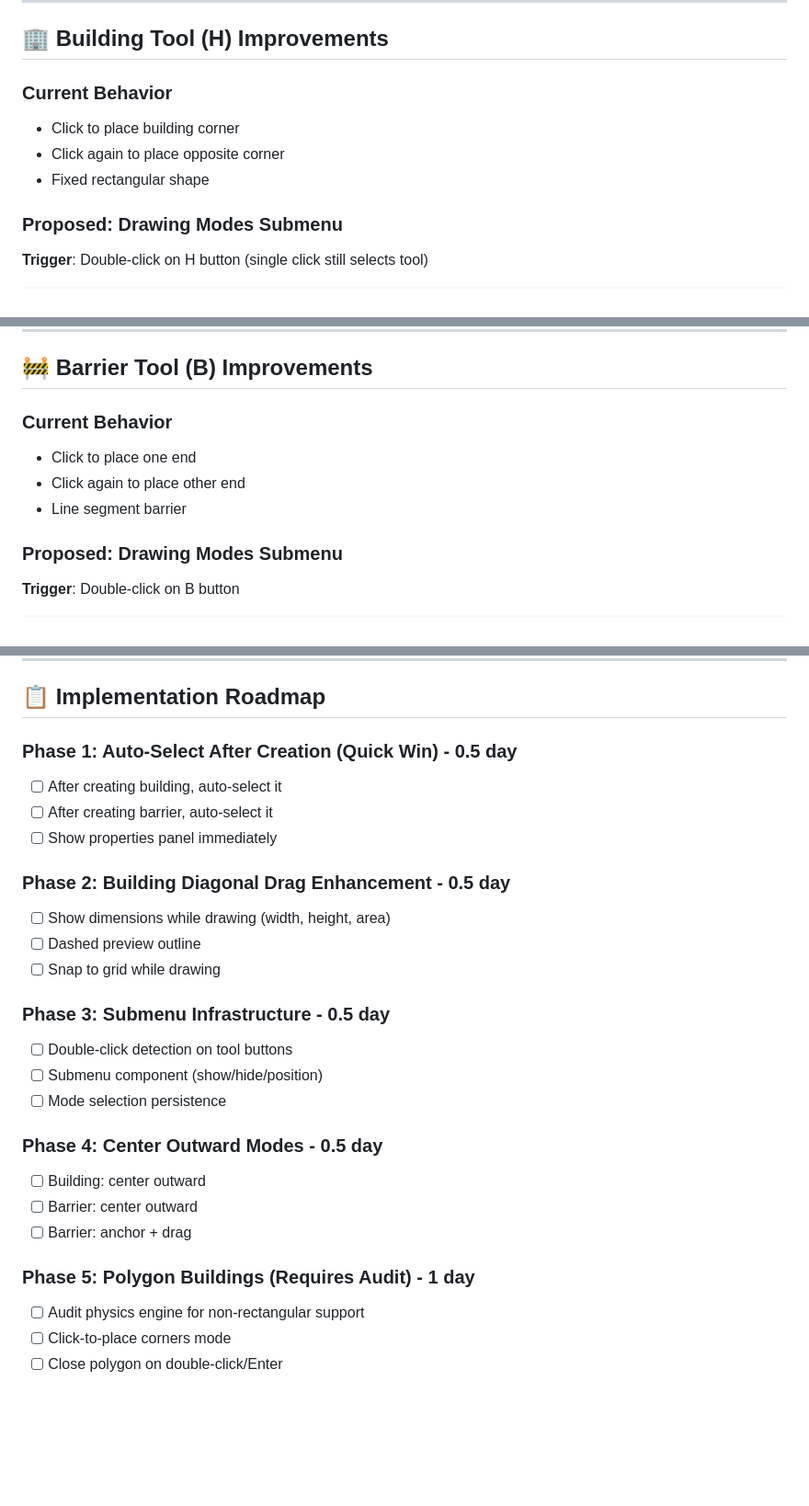
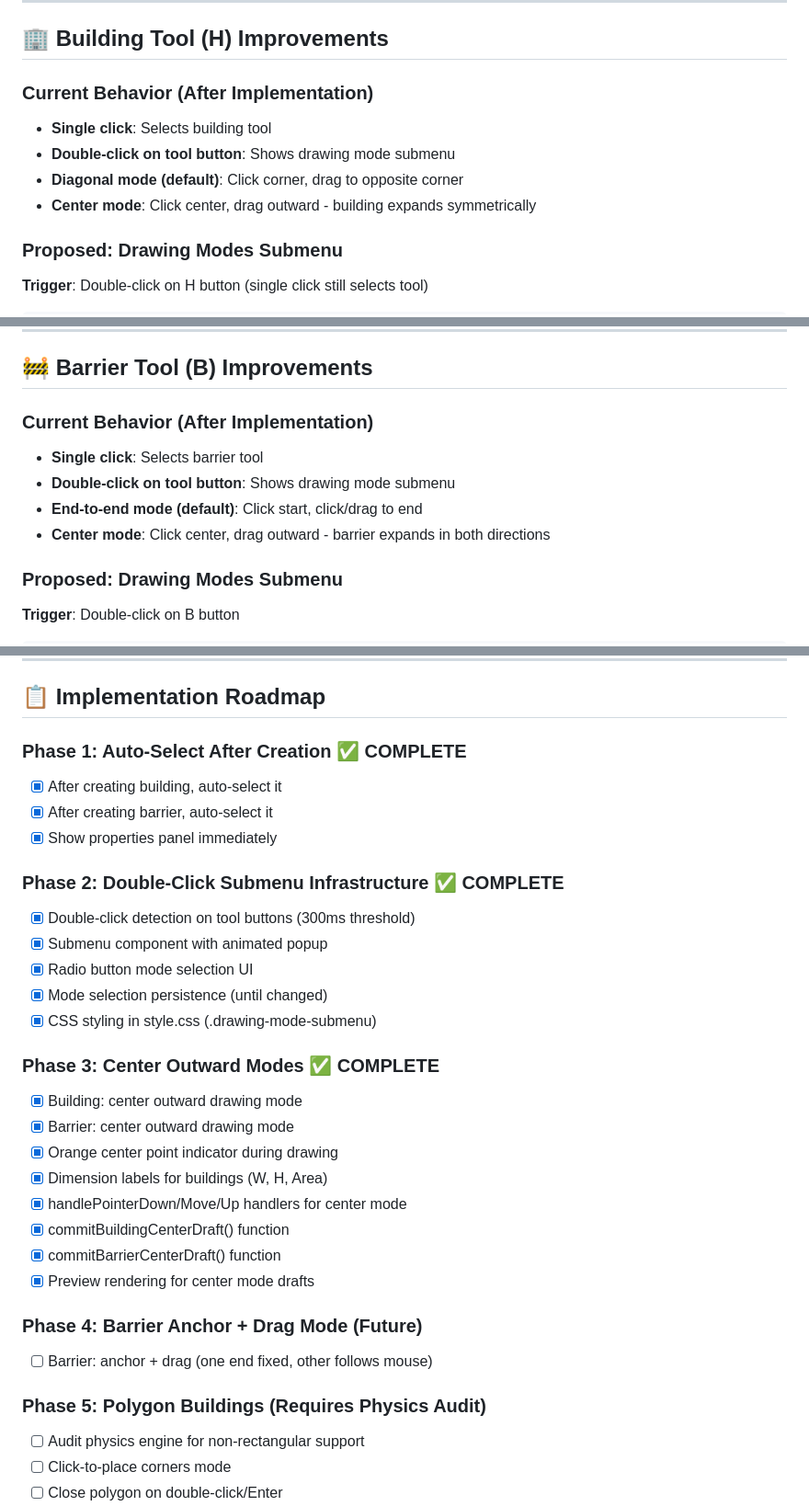
Before and after one commit to KanuToCL/GeoNoise, a Markdown page: docs/DRAWING_TOOLS_UX.md, 3 parts joined by grey strips. Shown at 92% size. Rendered like a GitHub page; blank space fills up the shorter version.

Commit message:
docs: Update DRAWING_TOOLS_UX.md with completed phases
Mark Phases 1-3 as complete:
- Phase 1: Auto-select after creation
- Phase 2: Double-click submenu infrastructure
- Phase 3: Center outward modes for buildings and barriers

Update current behavior sections to reflect new implementation.
Add implementation details including new functions and CSS.

```diff
--- a/docs/DRAWING_TOOLS_UX.md
+++ b/docs/DRAWING_TOOLS_UX.md
@@ -17,10 +17,11 @@ Enhance the Building (H) and Barrier (B) drawing tools with more intuitive drawi
 
 ## 🏢 Building Tool (H) Improvements
 
-### Current Behavior
-- Click to place building corner
-- Click again to place opposite corner
-- Fixed rectangular shape
+### Current Behavior (After Implementation)
+- **Single click**: Selects building tool
+- **Double-click on tool button**: Shows drawing mode submenu
+- **Diagonal mode (default)**: Click corner, drag to opposite corner
+- **Center mode**: Click center, drag outward - building expands symmetrically
 
 ### Proposed: Drawing Modes Submenu
 
@@ -110,10 +111,11 @@ Click points 1, 2, 3, 4... then Enter/double-click to close
 
 ## 🚧 Barrier Tool (B) Improvements
 
-### Current Behavior
-- Click to place one end
-- Click again to place other end
-- Line segment barrier
+### Current Behavior (After Implementation)
+- **Single click**: Selects barrier tool
+- **Double-click on tool button**: Shows drawing mode submenu
+- **End-to-end mode (default)**: Click start, click/drag to end
+- **Center mode**: Click center, drag outward - barrier expands in both directions
 
 ### Proposed: Drawing Modes Submenu
 
@@ -286,31 +288,36 @@ const drawingState: DrawingModeState = {
 
 ## 📋 Implementation Roadmap
 
-### Phase 1: Auto-Select After Creation (Quick Win) - 0.5 day
+### Phase 1: Auto-Select After Creation ✅ COMPLETE
 
-- [ ] After creating building, auto-select it
-- [ ] After creating barrier, auto-select it
-- [ ] Show properties panel immediately
+- [x] After creating building, auto-select it
+- [x] After creating barrier, auto-select it
+- [x] Show properties panel immediately
 
-### Phase 2: Building Diagonal Drag Enhancement - 0.5 day
+### Phase 2: Double-Click Submenu Infrastructure ✅ COMPLETE
 
-- [ ] Show dimensions while drawing (width, height, area)
-- [ ] Dashed preview outline
-- [ ] Snap to grid while drawing
+- [x] Double-click detection on tool buttons (300ms threshold)
+- [x] Submenu component with animated popup
+- [x] Radio button mode selection UI
+- [x] Mode selection persistence (until changed)
+- [x] CSS styling in style.css (.drawing-mode-submenu)
 
-### Phase 3: Submenu Infrastructure - 0.5 day
+### Phase 3: Center Outward Modes ✅ COMPLETE
 
-- [ ] Double-click detection on tool buttons
-- [ ] Submenu component (show/hide/position)
-- [ ] Mode selection persistence
+- [x] Building: center outward drawing mode
+- [x] Barrier: center outward drawing mode
+- [x] Orange center point indicator during drawing
+- [x] Dimension labels for buildings (W, H, Area)
+- [x] handlePointerDown/Move/Up handlers for center mode
+- [x] commitBuildingCenterDraft() function
+- [x] commitBarrierCenterDraft() function
+- [x] Preview rendering for center mode drafts
 
-### Phase 4: Center Outward Modes - 0.5 day
+### Phase 4: Barrier Anchor + Drag Mode (Future)
 
-- [ ] Building: center outward
-- [ ] Barrier: center outward
-- [ ] Barrier: anchor + drag
+- [ ] Barrier: anchor + drag (one end fixed, other follows mouse)
 
-### Phase 5: Polygon Buildings (Requires Audit) - 1 day
+### Phase 5: Polygon Buildings (Requires Physics Audit)
 
 - [ ] Audit physics engine for non-rectangular support
 - [ ] Click-to-place corners mode
```
Also changed, not shown: other parts of docs/DRAWING_TOOLS_UX.md (+1 -1 lines).
